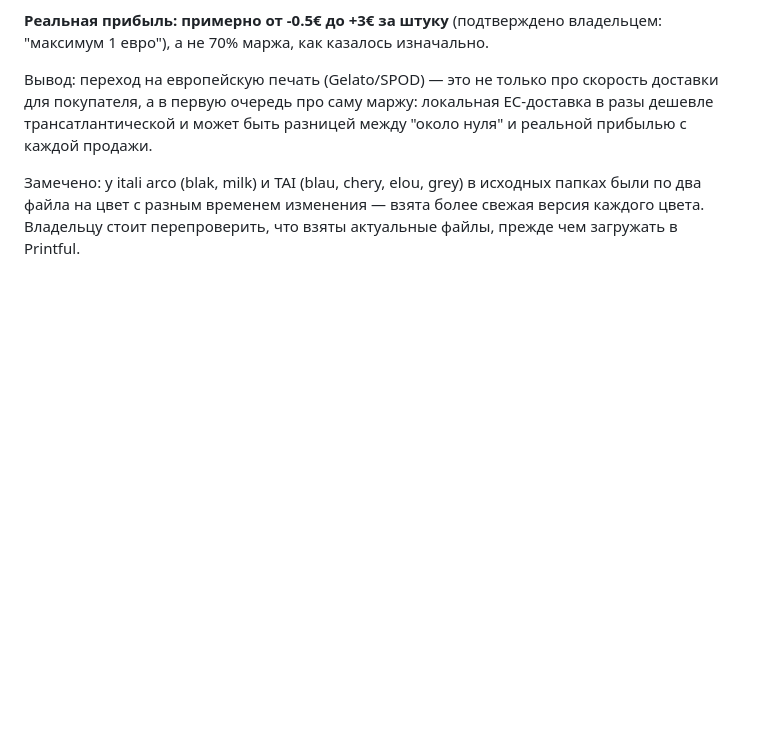
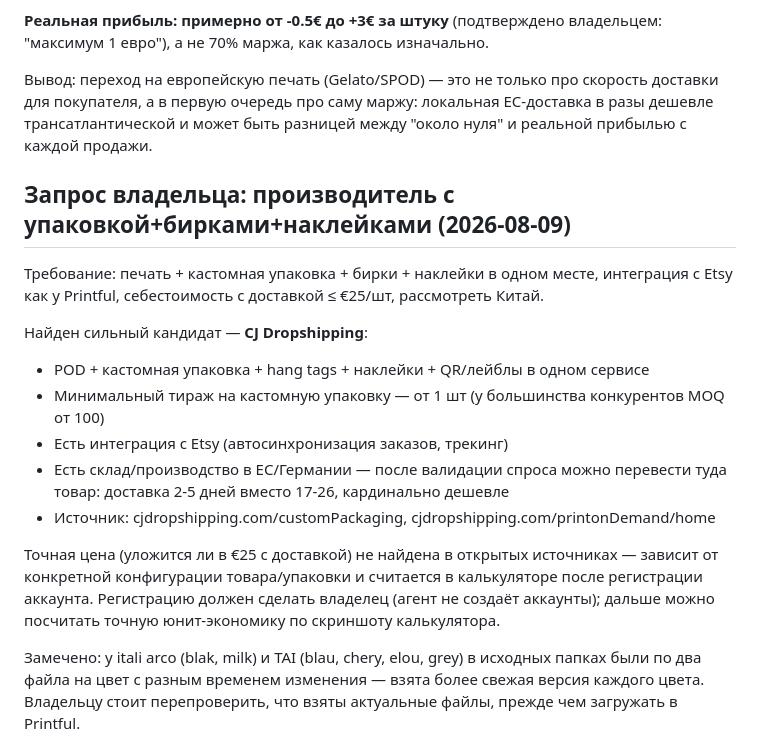
Before and after one commit to kostinrus36-debug/business-agent, a Markdown page: cases/gewerbe-trading/audit.md, the part around the change. GitHub-like rendering; blank space fills up the shorter version.

Commit message:
Research CJ Dropshipping as candidate for packaging+tags+stickers+POD with Etsy integration

```diff
--- a/cases/gewerbe-trading/audit.md
+++ b/cases/gewerbe-trading/audit.md
@@ -137,6 +137,26 @@ DTG-печати на ткани). Сделано программно: текс
 локальная ЕС-доставка в разы дешевле трансатлантической и может быть
 разницей между "около нуля" и реальной прибылью с каждой продажи.
 
+## Запрос владельца: производитель с упаковкой+бирками+наклейками (2026-08-09)
+Требование: печать + кастомная упаковка + бирки + наклейки в одном месте,
+интеграция с Etsy как у Printful, себестоимость с доставкой ≤ €25/шт,
+рассмотреть Китай.
+
+Найден сильный кандидат — **CJ Dropshipping**:
+- POD + кастомная упаковка + hang tags + наклейки + QR/лейблы в одном сервисе
+- Минимальный тираж на кастомную упаковку — от 1 шт (у большинства
+  конкурентов MOQ от 100)
+- Есть интеграция с Etsy (автосинхронизация заказов, трекинг)
+- Есть склад/производство в ЕС/Германии — после валидации спроса можно
+  перевести туда товар: доставка 2-5 дней вместо 17-26, кардинально дешевле
+- Источник: cjdropshipping.com/customPackaging, cjdropshipping.com/printonDemand/home
+
+Точная цена (уложится ли в €25 с доставкой) не найдена в открытых источниках —
+зависит от конкретной конфигурации товара/упаковки и считается в калькуляторе
+после регистрации аккаунта. Регистрацию должен сделать владелец (агент не
+создаёт аккаунты); дальше можно посчитать точную юнит-экономику по скриншоту
+калькулятора.
+
 Замечено: у itali arco (blak, milk) и TAI (blau, chery, elou, grey) в
 исходных папках были по два файла на цвет с разным временем изменения —
 взята более свежая версия каждого цвета. Владельцу стоит перепроверить,
```
